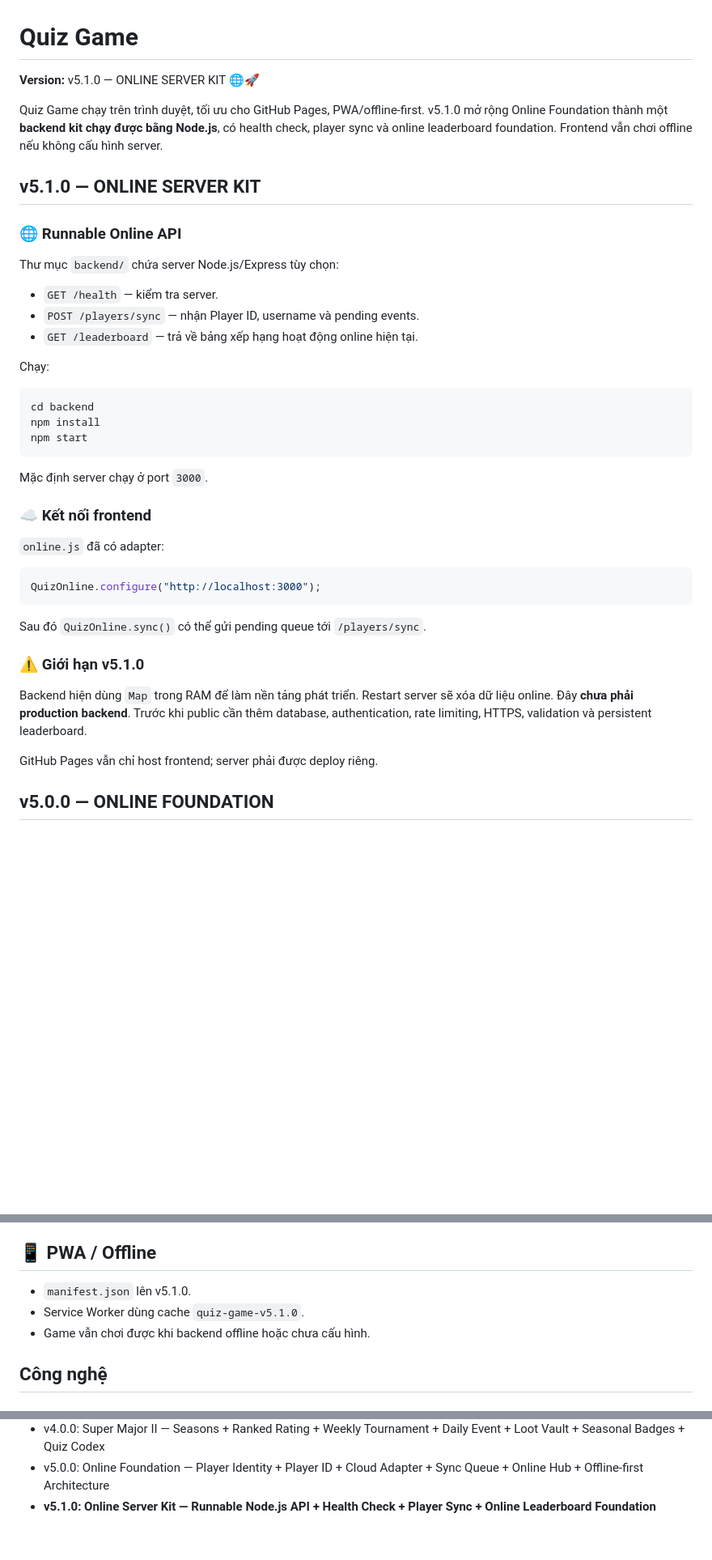
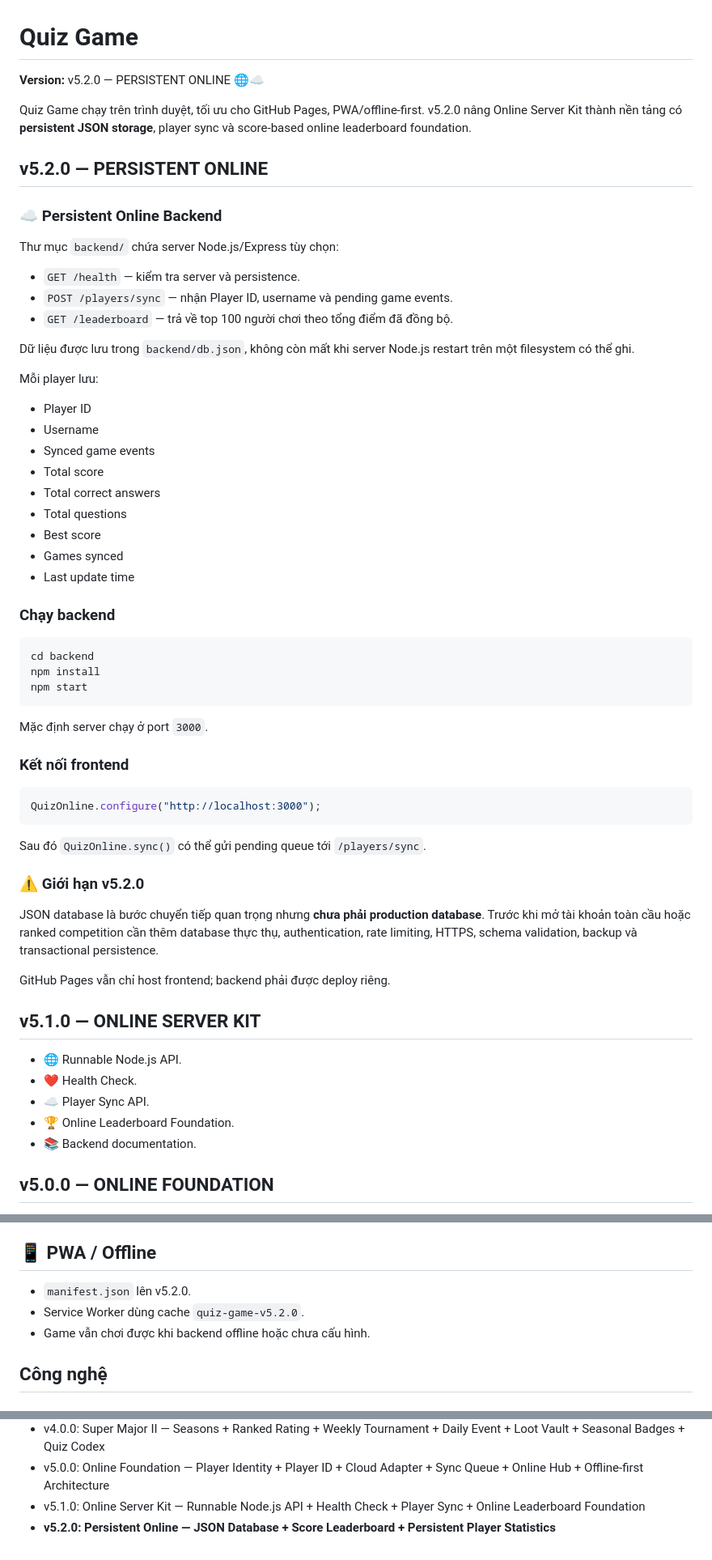
Before and after one commit to ducphuc130611/quiz-game, a Markdown page: README.md, 3 parts joined by grey strips. Shown at 81% size. GitHub-like rendering; blank space fills up the shorter version.

Commit message:
v5.2.0: document persistent online storage release

````diff
--- a/README.md
+++ b/README.md
@@ -1,20 +1,34 @@
 # Quiz Game
 
-**Version:** v5.1.0 — ONLINE SERVER KIT 🌐🚀
+**Version:** v5.2.0 — PERSISTENT ONLINE 🌐☁️
 
-Quiz Game chạy trên trình duyệt, tối ưu cho GitHub Pages, PWA/offline-first. v5.1.0 mở rộng Online Foundation thành một **backend kit chạy được bằng Node.js**, có health check, player sync và online leaderboard foundation. Frontend vẫn chơi offline nếu không cấu hình server.
+Quiz Game chạy trên trình duyệt, tối ưu cho GitHub Pages, PWA/offline-first. v5.2.0 nâng Online Server Kit thành nền tảng có **persistent JSON storage**, player sync và score-based online leaderboard foundation.
 
-## v5.1.0 — ONLINE SERVER KIT
+## v5.2.0 — PERSISTENT ONLINE
 
-### 🌐 Runnable Online API
+### ☁️ Persistent Online Backend
 
 Thư mục `backend/` chứa server Node.js/Express tùy chọn:
 
-- `GET /health` — kiểm tra server.
-- `POST /players/sync` — nhận Player ID, username và pending events.
-- `GET /leaderboard` — trả về bảng xếp hạng hoạt động online hiện tại.
+- `GET /health` — kiểm tra server và persistence.
+- `POST /players/sync` — nhận Player ID, username và pending game events.
+- `GET /leaderboard` — trả về top 100 người chơi theo tổng điểm đã đồng bộ.
 
-Chạy:
+Dữ liệu được lưu trong `backend/db.json`, không còn mất khi server Node.js restart trên một filesystem có thể ghi.
+
+Mỗi player lưu:
+
+- Player ID
+- Username
+- Synced game events
+- Total score
+- Total correct answers
+- Total questions
+- Best score
+- Games synced
+- Last update time
+
+### Chạy backend
 
 ```text
 cd backend
@@ -24,9 +38,7 @@ npm start
 
 Mặc định server chạy ở port `3000`.
 
-### ☁️ Kết nối frontend
-
-`online.js` đã có adapter:
+### Kết nối frontend
 
 ```js
 QuizOnline.configure("http://localhost:3000");
@@ -34,11 +46,19 @@ QuizOnline.configure("http://localhost:3000");
 
 Sau đó `QuizOnline.sync()` có thể gửi pending queue tới `/players/sync`.
 
-### ⚠️ Giới hạn v5.1.0
+### ⚠️ Giới hạn v5.2.0
 
-Backend hiện dùng `Map` trong RAM để làm nền tảng phát triển. Restart server sẽ xóa dữ liệu online. Đây **chưa phải production backend**. Trước khi public cần thêm database, authentication, rate limiting, HTTPS, validation và persistent leaderboard.
+JSON database là bước chuyển tiếp quan trọng nhưng **chưa phải production database**. Trước khi mở tài khoản toàn cầu hoặc ranked competition cần thêm database thực thụ, authentication, rate limiting, HTTPS, schema validation, backup và transactional persistence.
 
-GitHub Pages vẫn chỉ host frontend; server phải được deploy riêng.
+GitHub Pages vẫn chỉ host frontend; backend phải được deploy riêng.
+
+## v5.1.0 — ONLINE SERVER KIT
+
+- 🌐 Runnable Node.js API.
+- ❤️ Health Check.
+- ☁️ Player Sync API.
+- 🏆 Online Leaderboard Foundation.
+- 📚 Backend documentation.
 
 ## v5.0.0 — ONLINE FOUNDATION
 
@@ -89,8 +109,8 @@ GitHub Pages vẫn chỉ host frontend; server phải được deploy riêng.
 
 ## 📱 PWA / Offline
 
-- `manifest.json` lên v5.1.0.
-- Service Worker dùng cache `quiz-game-v5.1.0`.
+- `manifest.json` lên v5.2.0.
+- Service Worker dùng cache `quiz-game-v5.2.0`.
 - Game vẫn chơi được khi backend offline hoặc chưa cấu hình.
 
 ## Công nghệ
@@ -164,4 +185,5 @@ Frontend vẫn deploy bình thường từ branch `main` và `/ (root)`. Backend
 - v3.0.0: Super Major Update — Player Hub + Campaign + Mastery + Relics + Weekly Missions + History + Settings
 - v4.0.0: Super Major II — Seasons + Ranked Rating + Weekly Tournament + Daily Event + Loot Vault + Seasonal Badges + Quiz Codex
 - v5.0.0: Online Foundation — Player Identity + Player ID + Cloud Adapter + Sync Queue + Online Hub + Offline-first Architecture
-- **v5.1.0: Online Server Kit — Runnable Node.js API + Health Check + Player Sync + Online Leaderboard Foundation**
+- v5.1.0: Online Server Kit — Runnable Node.js API + Health Check + Player Sync + Online Leaderboard Foundation
+- **v5.2.0: Persistent Online — JSON Database + Score Leaderboard + Persistent Player Statistics**
````
Also changed, not shown: other parts of README.md (+2 -1 lines).
